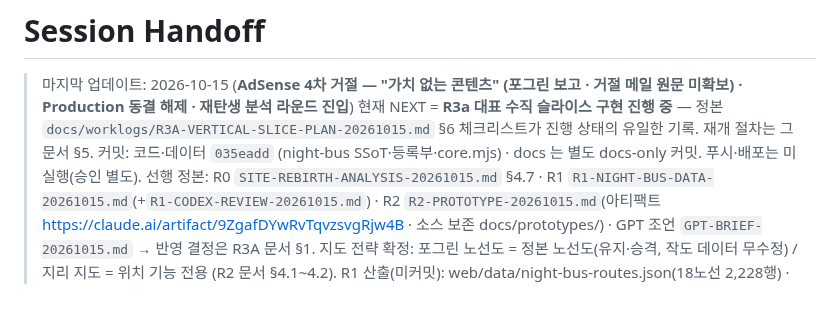
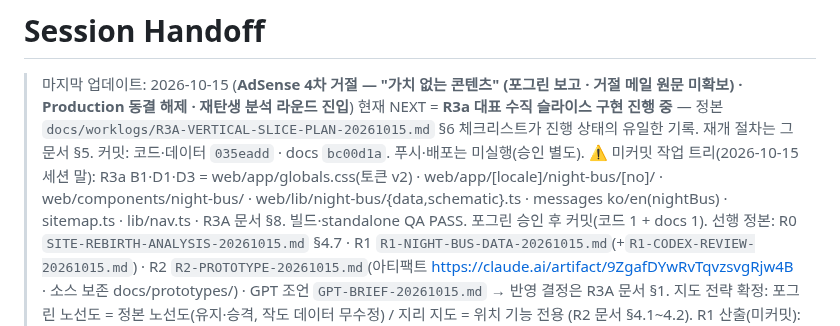
Before and after one commit to defazr/Seoul-Autonomous, a Markdown page: docs/SESSION-HANDOFF.md, the part around the change. GitHub-like rendering; blank space fills up the shorter version.

```diff
--- a/docs/SESSION-HANDOFF.md
+++ b/docs/SESSION-HANDOFF.md
@@ -2,7 +2,8 @@
 
 > 마지막 업데이트: 2026-10-15 (**AdSense 4차 거절 — "가치 없는 콘텐츠" (포그린 보고 · 거절 메일 원문 미확보) · Production 동결 해제 · 재탄생 분석 라운드 진입**)
 > 현재 NEXT = **R3a 대표 수직 슬라이스 구현 진행 중** — 정본 `docs/worklogs/R3A-VERTICAL-SLICE-PLAN-20261015.md` §6 체크리스트가 진행 상태의 유일한 기록. 재개 절차는 그 문서 §5.
-> 커밋: 코드·데이터 `035eadd` (night-bus SSoT·등록부·core.mjs) · docs 는 별도 docs-only 커밋. 푸시·배포는 미실행(승인 별도).
+> 커밋: 코드·데이터 `035eadd` · docs `bc00d1a`. 푸시·배포는 미실행(승인 별도).
+> ⚠ 미커밋 작업 트리(2026-10-15 세션 말): R3a B1·D1·D3 = web/app/globals.css(토큰 v2) · web/app/[locale]/night-bus/[no]/ · web/components/night-bus/ · web/lib/night-bus/{data,schematic}.ts · messages ko/en(nightBus) · sitemap.ts · lib/nav.ts · R3A 문서 §8. 빌드·standalone QA PASS. 포그린 승인 후 커밋(코드 1 + docs 1).
 > 선행 정본: R0 `SITE-REBIRTH-ANALYSIS-20261015.md` §4.7 · R1 `R1-NIGHT-BUS-DATA-20261015.md`(+`R1-CODEX-REVIEW-20261015.md`) · R2 `R2-PROTOTYPE-20261015.md`(아티팩트 https://claude.ai/artifact/9ZgafDYwRvTqvzsvgRjw4B · 소스 보존 docs/prototypes/) · GPT 조언 `GPT-BRIEF-20261015.md` → 반영 결정은 R3A 문서 §1.
 > 지도 전략 확정: 포그린 노선도 = 정본 노선도(유지·승격, 작도 데이터 무수정) / 지리 지도 = 위치 기능 전용 (R2 문서 §4.1~4.2).
 > R1 산출(미커밋): web/data/night-bus-routes.json(18노선 2,228행) · web/scripts/import-night-bus-routes.py · web/scripts/validate-night-bus.mjs (PASS) · 허브 v1 후보 16곳.
```
Also changed, not shown: docs/worklogs/R3A-VERTICAL-SLICE-PLAN-20261015.md (+16 -2 lines).
